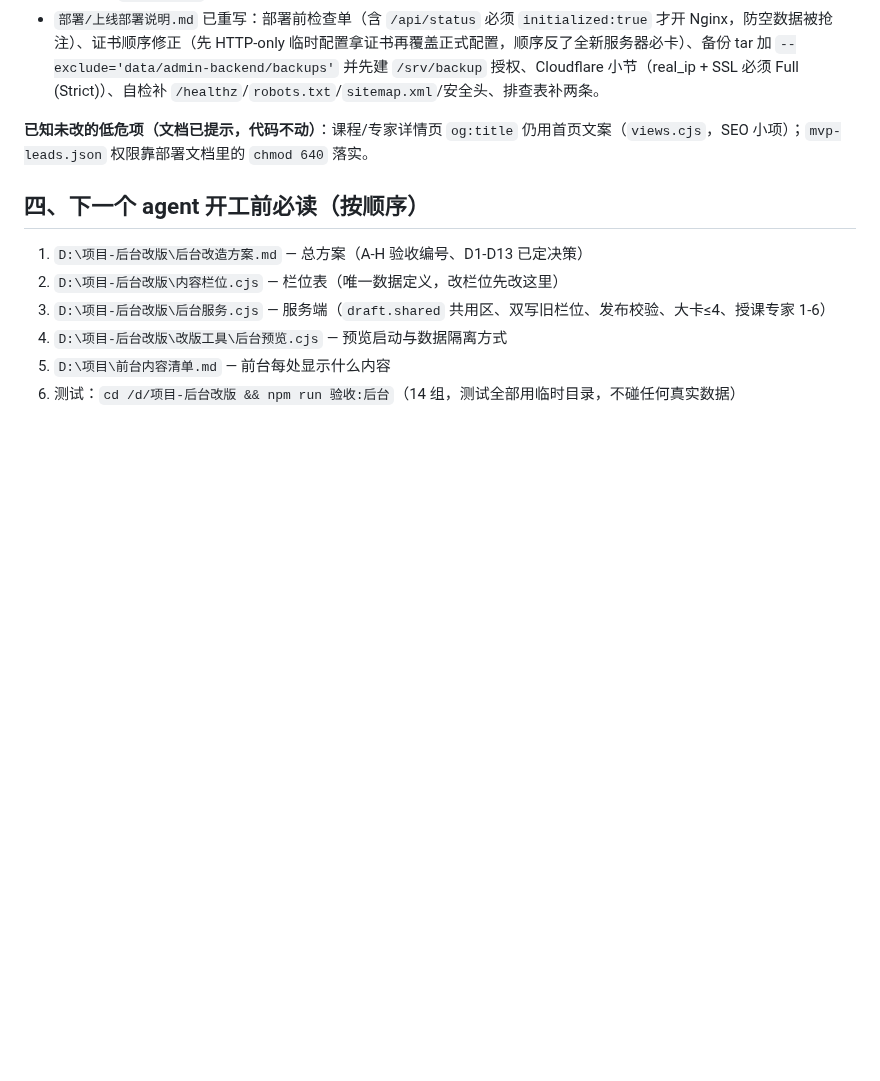
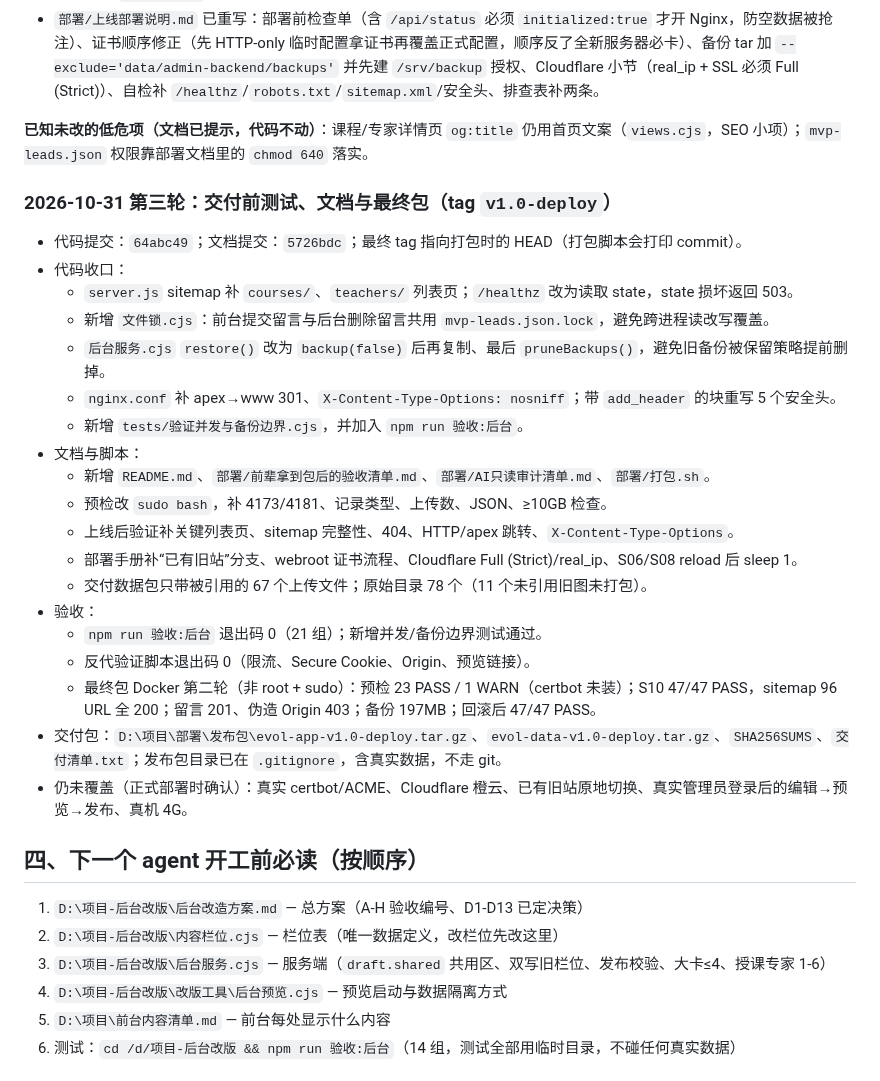
Before and after one commit to lhj37425-cloud/special-octo-eureka, a Markdown page: 后台改版进度与交接.md, the part around the change. GitHub-like rendering; blank space fills up the shorter version.

Commit message:
docs: 交接文档补第三轮交付收口结果
Co-Authored-By: Claude Code <noreply@anthropic.com>

```diff
--- a/后台改版进度与交接.md
+++ b/后台改版进度与交接.md
@@ -178,6 +178,28 @@
 
 **已知未改的低危项（文档已提示，代码不动）**：课程/专家详情页 `og:title` 仍用首页文案（`views.cjs`，SEO 小项）；`mvp-leads.json` 权限靠部署文档里的 `chmod 640` 落实。
 
+### 2026-10-31 第三轮：交付前测试、文档与最终包（tag `v1.0-deploy`）
+
+- 代码提交：`64abc49`；文档提交：`5726bdc`；最终 tag 指向打包时的 HEAD（打包脚本会打印 commit）。
+- 代码收口：
+  - `server.js` sitemap 补 `courses/`、`teachers/` 列表页；`/healthz` 改为读取 state，state 损坏返回 503。
+  - 新增 `文件锁.cjs`：前台提交留言与后台删除留言共用 `mvp-leads.json.lock`，避免跨进程读改写覆盖。
+  - `后台服务.cjs` `restore()` 改为 `backup(false)` 后再复制、最后 `pruneBackups()`，避免旧备份被保留策略提前删掉。
+  - `nginx.conf` 补 apex→www 301、`X-Content-Type-Options: nosniff`；带 `add_header` 的块重写 5 个安全头。
+  - 新增 `tests/验证并发与备份边界.cjs`，并加入 `npm run 验收:后台`。
+- 文档与脚本：
+  - 新增 `README.md`、`部署/前辈拿到包后的验收清单.md`、`部署/AI只读审计清单.md`、`部署/打包.sh`。
+  - 预检改 `sudo bash`，补 4173/4181、记录类型、上传数、JSON、≥10GB 检查。
+  - 上线后验证补关键列表页、sitemap 完整性、404、HTTP/apex 跳转、`X-Content-Type-Options`。
+  - 部署手册补“已有旧站”分支、webroot 证书流程、Cloudflare Full (Strict)/real_ip、S06/S08 reload 后 sleep 1。
+  - 交付数据包只带被引用的 67 个上传文件；原始目录 78 个（11 个未引用旧图未打包）。
+- 验收：
+  - `npm run 验收:后台` 退出码 0（21 组）；新增并发/备份边界测试通过。
+  - 反代验证脚本退出码 0（限流、Secure Cookie、Origin、预览链接）。
+  - 最终包 Docker 第二轮（非 root + sudo）：预检 23 PASS / 1 WARN（certbot 未装）；S10 47/47 PASS，sitemap 96 URL 全 200；留言 201、伪造 Origin 403；备份 197MB；回滚后 47/47 PASS。
+- 交付包：`D:\项目\部署\发布包\evol-app-v1.0-deploy.tar.gz`、`evol-data-v1.0-deploy.tar.gz`、`SHA256SUMS`、`交付清单.txt`；发布包目录已在 `.gitignore`，含真实数据，不走 git。
+- 仍未覆盖（正式部署时确认）：真实 certbot/ACME、Cloudflare 橙云、已有旧站原地切换、真实管理员登录后的编辑→预览→发布、真机 4G。
+
 ## 四、下一个 agent 开工前必读（按顺序）
 1. `D:\项目-后台改版\后台改造方案.md` — 总方案（A-H 验收编号、D1-D13 已定决策）
 2. `D:\项目-后台改版\内容栏位.cjs` — 栏位表（唯一数据定义，改栏位先改这里）
```
